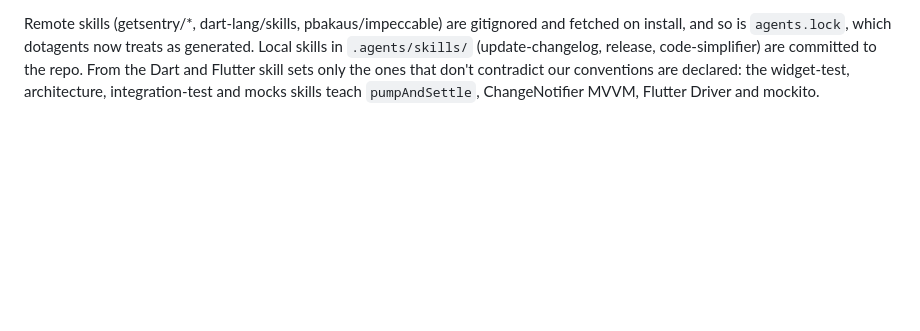
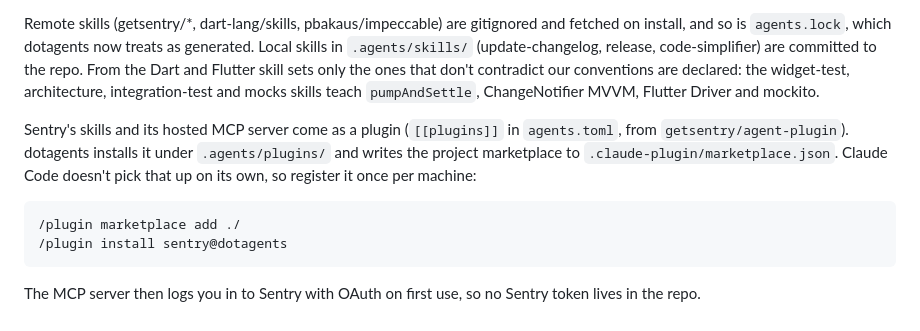
Before and after one commit to EnTeQuAk/lauschi, a Markdown page: AGENTS.md, the part around the change. GitHub-like rendering; blank space fills up the shorter version.

Commit message:
docs: register the Sentry plugin's marketplace once per machine

````diff
--- a/AGENTS.md
+++ b/AGENTS.md
@@ -564,3 +564,17 @@ release, code-simplifier) are committed to the repo. From the Dart and
 Flutter skill sets only the ones that don't contradict our conventions are
 declared: the widget-test, architecture, integration-test and mocks skills
 teach `pumpAndSettle`, ChangeNotifier MVVM, Flutter Driver and mockito.
+
+Sentry's skills and its hosted MCP server come as a plugin
+(`[[plugins]]` in `agents.toml`, from `getsentry/agent-plugin`).
+dotagents installs it under `.agents/plugins/` and writes the project
+marketplace to `.claude-plugin/marketplace.json`. Claude Code doesn't
+pick that up on its own, so register it once per machine:
+
+```
+/plugin marketplace add ./
+/plugin install sentry@dotagents
+```
+
+The MCP server then logs you in to Sentry with OAuth on first use, so no
+Sentry token lives in the repo.
````
